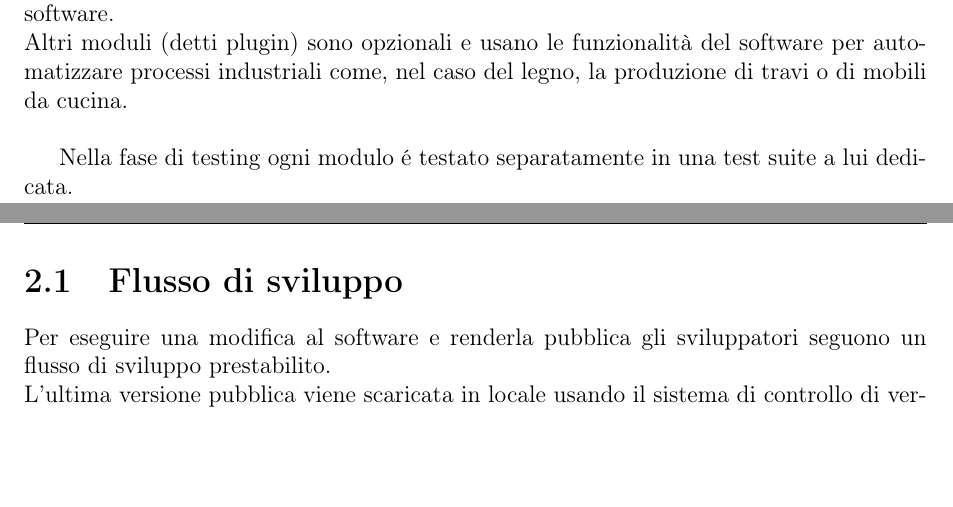
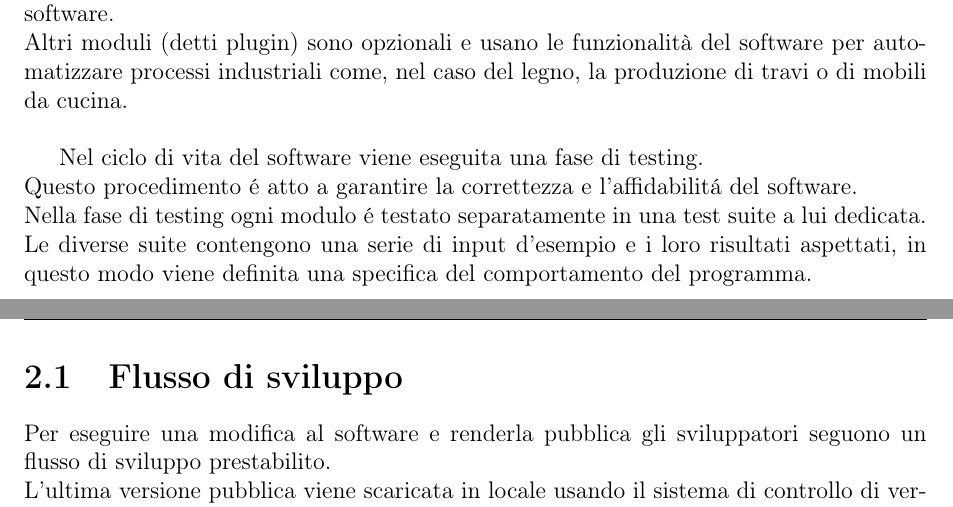
Before and after one commit to colobrodo/thesis, a LaTeX document (tesi.tex, which reads chapters/Contesto_Aziendale.tex): two parts of pages 9 and 10 of 35, joined at a grey line, cut so that both start at the same text, the shorter picture padded with empty space. Compiled offline with pdfLaTeX.

Commit message:
Described Testing Purpose

```diff
--- a/chapters/Contesto_Aziendale.tex
+++ b/chapters/Contesto_Aziendale.tex
@@ -5,7 +5,10 @@
     Questo tipo di moduli che provvedono funzionalit\'a comuni sono utilizzati da multipli software.\\
     Altri moduli (detti plugin) sono opzionali e usano le funzionalità del software per automatizzare processi industriali come, nel caso del legno, la produzione di travi o di mobili da cucina.\\
 
+    Nel ciclo di vita del software viene eseguita una fase di testing.\\
+    Questo procedimento \'e atto a garantire la correttezza e l'affidabilit\'a del software.\\
     Nella fase di testing ogni modulo \'e testato separatamente in una test suite a lui dedicata.\\
+    Le diverse suite contengono una serie di input d'esempio e i loro risultati aspettati, in questo modo viene definita una specifica del comportamento del programma.\\
 
     \section{Flusso di sviluppo}
         Per eseguire una modifica al software e renderla pubblica gli sviluppatori seguono un flusso di sviluppo prestabilito.\\
```
